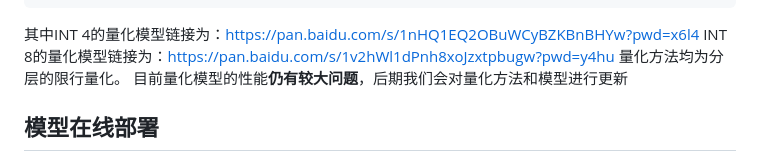
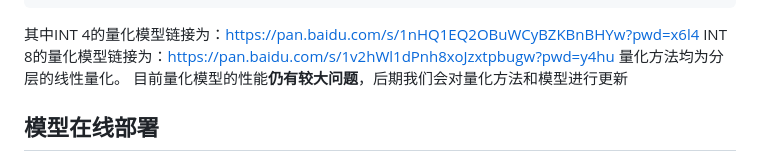
Before and after one commit to xionghonglin/DoctorGLM, a Markdown page: README.md, the part around the change. Rendered like a GitHub page.

````diff
--- a/README.md
+++ b/README.md
@@ -47,7 +47,7 @@ print(response)
 ```
 其中INT 4的量化模型链接为：https://pan.baidu.com/s/1nHQ1EQ2OBuWCyBZKBnBHYw?pwd=x6l4
 INT 8的量化模型链接为：https://pan.baidu.com/s/1v2hWl1dPnh8xoJzxtpbugw?pwd=y4hu
-量化方法均为分层的限行量化。
+量化方法均为分层的线性量化。
 目前量化模型的性能**仍有较大问题**，后期我们会对量化方法和模型进行更新
 ## 模型在线部署
 
````
